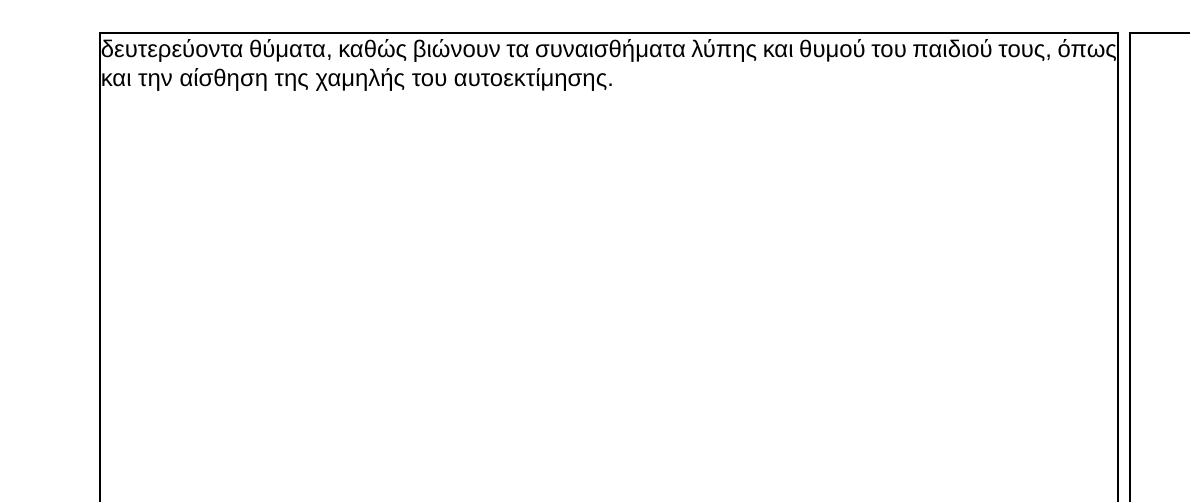
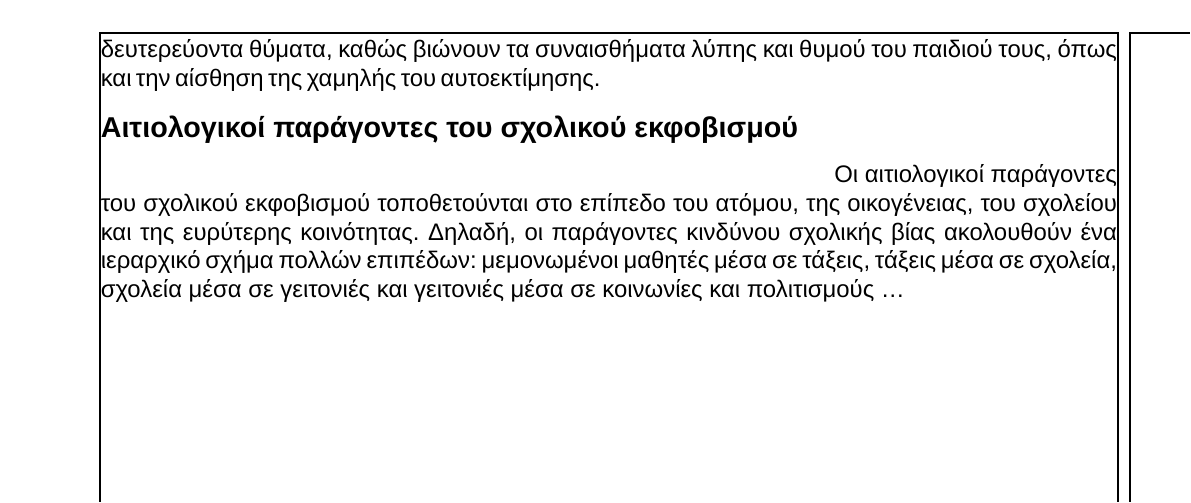
Before and after one commit to latex-projects/AnalogElectronicsProblems, a LaTeX book (document.tex): part of page 7 of 7, cut so that both start at the same text. Compiled offline with XeLaTeX; a missing font is replaced by an installed copy or a similar font.

Commit message:
Chapter 3 - First Paragraph

```diff
--- a/document.tex
+++ b/document.tex
@@ -279,5 +279,12 @@ bullying και της αδυναμίας του θύματος να υπερα
 ομάδες, όπως είναι οι γονείς και τα μέλη της οικογένειας, τα οποία θεωρούνται
 δευτερεύοντα θύματα, καθώς βιώνουν τα συναισθήματα λύπης και θυμού του παιδιού
 τους, όπως και την αίσθηση της χαμηλής του αυτοεκτίμησης.
-
+\centerline{\subsection*{Αιτιολογικοί παράγοντες του σχολικού εκφοβισμού}}
+\setlength{\parindent}{20pt}\indent  Οι αιτιολογικοί παράγοντες του σχολικού
+εκφοβισμού τοποθετούνται στο επίπεδο του ατόμου, της οικογένειας, του σχολείου
+και της ευρύτερης κοινότητας. Δηλαδή, οι παράγοντες κινδύνου σχολικής βίας
+ακολουθούν ένα ιεραρχικό σχήμα πολλών επιπέδων: μεμονωμένοι μαθητές μέσα σε
+τάξεις, τάξεις μέσα σε σχολεία, σχολεία μέσα σε γειτονιές και  γειτονιές μέσα
+σε κοινωνίες και πολιτισμούς \ldots
+\newline\setlength{\parindent}{20pt}\indent
 \end{document}
```
